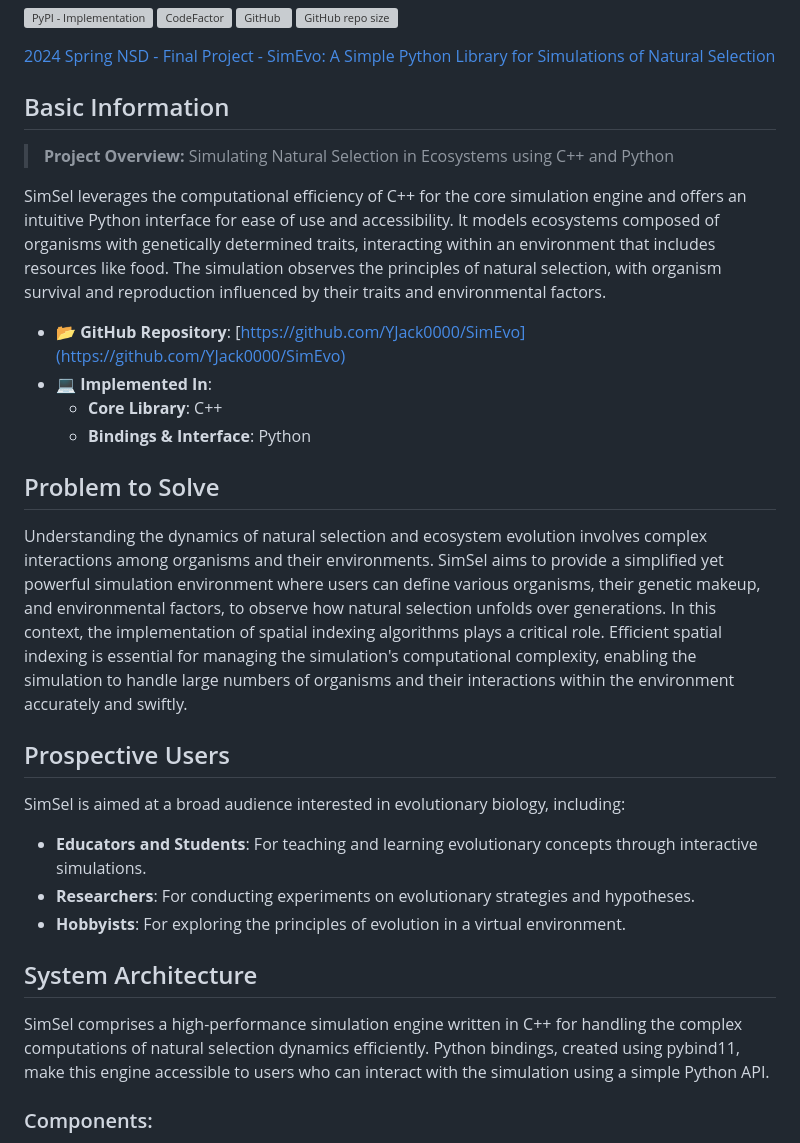
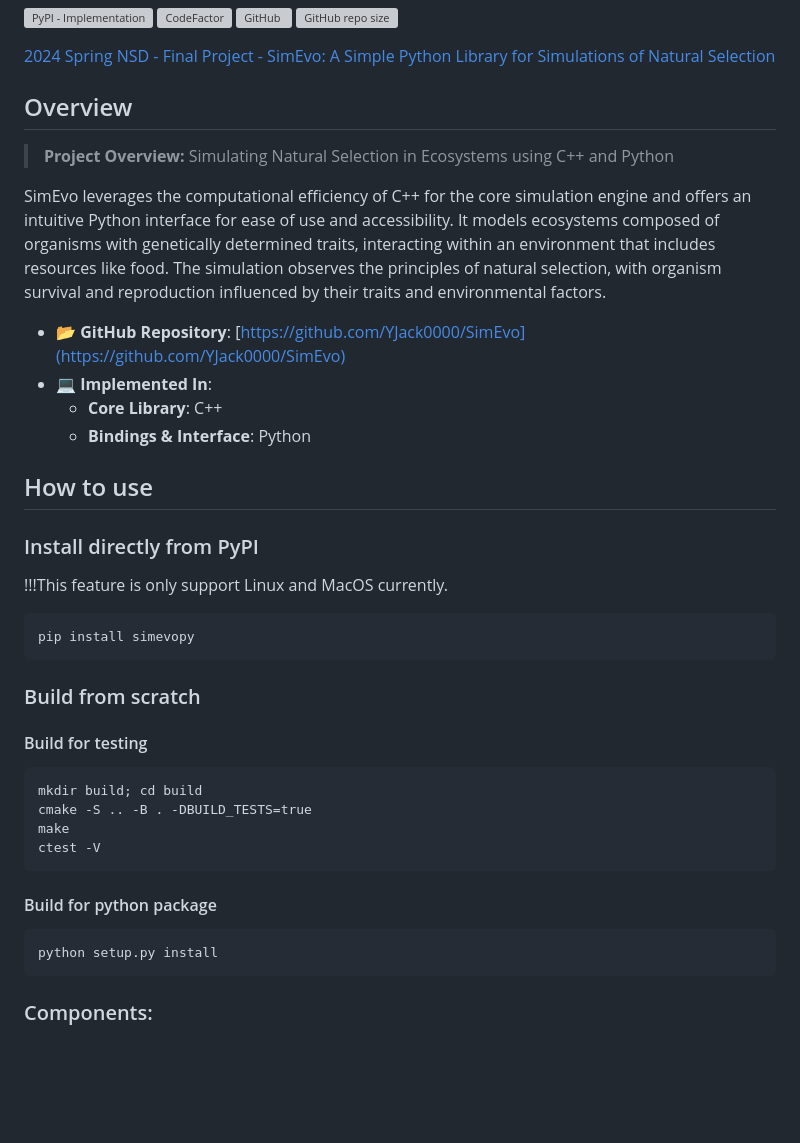
Before and after one commit to YJack0000/SimEvo, a Markdown page: README.md, the part around the change. Rendered like a GitHub page; blank space fills up the shorter version; grey boxes are pictures that could not be loaded.

````diff
--- a/README.md
+++ b/README.md
@@ -8,30 +8,39 @@ SimEvo: A Simple Python Library for Simulations of Natural Selection
 
 [2024 Spring NSD - Final Project - SimEvo: A Simple Python Library for Simulations of Natural Selection](https://docs.google.com/presentation/d/1wtIAIIpjK2PZ31WvOYsF79wrXSUaM7NFj_LneUBSIJM/edit#slide=id.g2e20d1646bc_0_75)
 
-## Basic Information
+## Overview
 
 > **Project Overview:** Simulating Natural Selection in Ecosystems using C++ and Python
 
-SimSel leverages the computational efficiency of C++ for the core simulation engine and offers an intuitive Python interface for ease of use and accessibility. It models ecosystems composed of organisms with genetically determined traits, interacting within an environment that includes resources like food. The simulation observes the principles of natural selection, with organism survival and reproduction influenced by their traits and environmental factors.
+SimEvo leverages the computational efficiency of C++ for the core simulation engine and offers an intuitive Python interface for ease of use and accessibility. It models ecosystems composed of organisms with genetically determined traits, interacting within an environment that includes resources like food. The simulation observes the principles of natural selection, with organism survival and reproduction influenced by their traits and environmental factors.
 
 - 📂 **GitHub Repository**: [https://github.com/YJack0000/SimEvo](https://github.com/YJack0000/SimEvo)
 - 💻 **Implemented In**:
   - **Core Library**: C++
   - **Bindings & Interface**: Python
 
-## Problem to Solve
-Understanding the dynamics of natural selection and ecosystem evolution involves complex interactions among organisms and their environments. SimSel aims to provide a simplified yet powerful simulation environment where users can define various organisms, their genetic makeup, and environmental factors, to observe how natural selection unfolds over generations.
-In this context, the implementation of spatial indexing algorithms plays a critical role. Efficient spatial indexing is essential for managing the simulation's computational complexity, enabling the simulation to handle large numbers of organisms and their interactions within the environment accurately and swiftly.
+## How to use
 
-## Prospective Users
+### Install directly from PyPI
+!!!This feature is only support Linux and MacOS currently.
+```
+pip install simevopy
+```
 
-SimSel is aimed at a broad audience interested in evolutionary biology, including:
-- **Educators and Students**: For teaching and learning evolutionary concepts through interactive simulations.
-- **Researchers**: For conducting experiments on evolutionary strategies and hypotheses.
-- **Hobbyists**: For exploring the principles of evolution in a virtual environment.
+### Build from scratch
 
-## System Architecture
-SimSel comprises a high-performance simulation engine written in C++ for handling the complex computations of natural selection dynamics efficiently. Python bindings, created using pybind11, make this engine accessible to users who can interact with the simulation using a simple Python API.
+#### Build for testing
+```
+mkdir build; cd build
+cmake -S .. -B . -DBUILD_TESTS=true
+make
+ctest -V
+```
+#### Build for python package
+```
+python setup.py install
+```
+
 
 ### Components:
 
````
